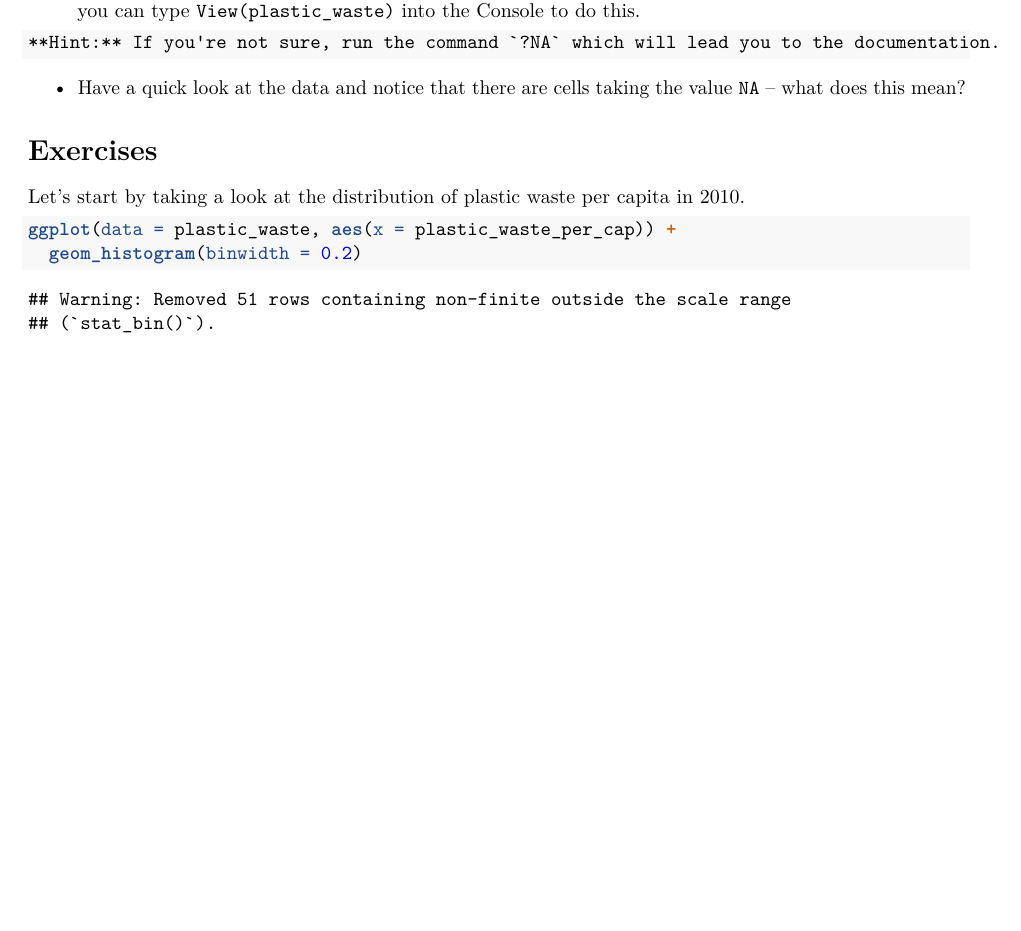
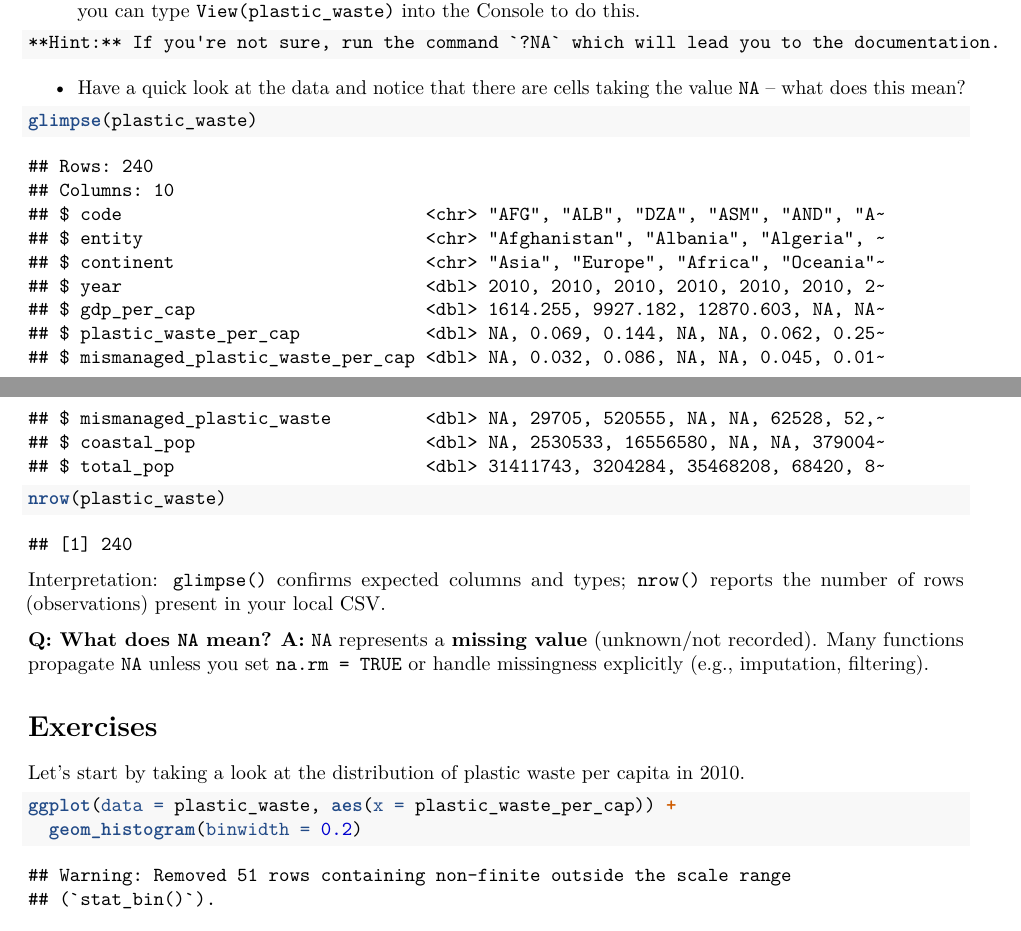
Before and after one commit to Math-225-Fa2025/lab-02-tmchuynh, an R Markdown document (lab-02-plastic-waste.Rmd): part of page 3 of 6 before the commit and two parts of pages 3 and 4 of 6 after it, the two joined at a grey line, cut so that both start at the same text, the shorter picture padded with empty space. Rendered offline with R 4.5, knitr and Pandoc, then LaTeX, with nearby package versions.

Commit message:
first look at dataset

````diff
--- a/lab-02-plastic-waste.Rmd
+++ b/lab-02-plastic-waste.Rmd
@@ -80,6 +80,16 @@ The variable descriptions are as follows:
 ```
 
 -   Have a quick look at the data and notice that there are cells taking the value `NA` -- what does this mean?
+
+```{r warmup-glimpse, eval=TRUE}
+glimpse(plastic_waste)
+nrow(plastic_waste)
+```
+
+Interpretation: `glimpse()` confirms expected columns and types; `nrow()` reports the number of rows (observations) present in your local CSV.
+
+**Q: What does `NA` mean?** **A:** `NA` represents a **missing value** (unknown/not recorded).
+Many functions propagate `NA` unless you set `na.rm = TRUE` or handle missingness explicitly (e.g., imputation, filtering).
 
 # Exercises
 
````
